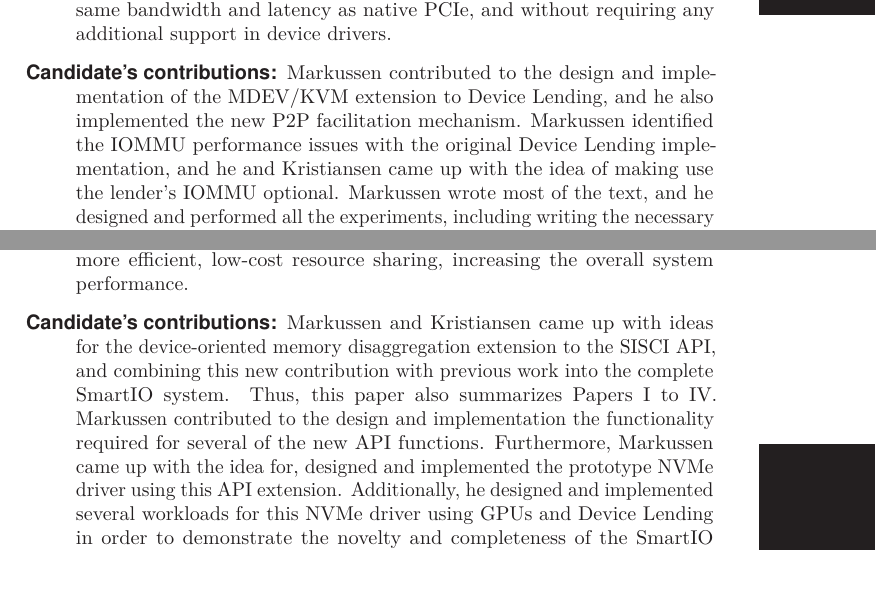
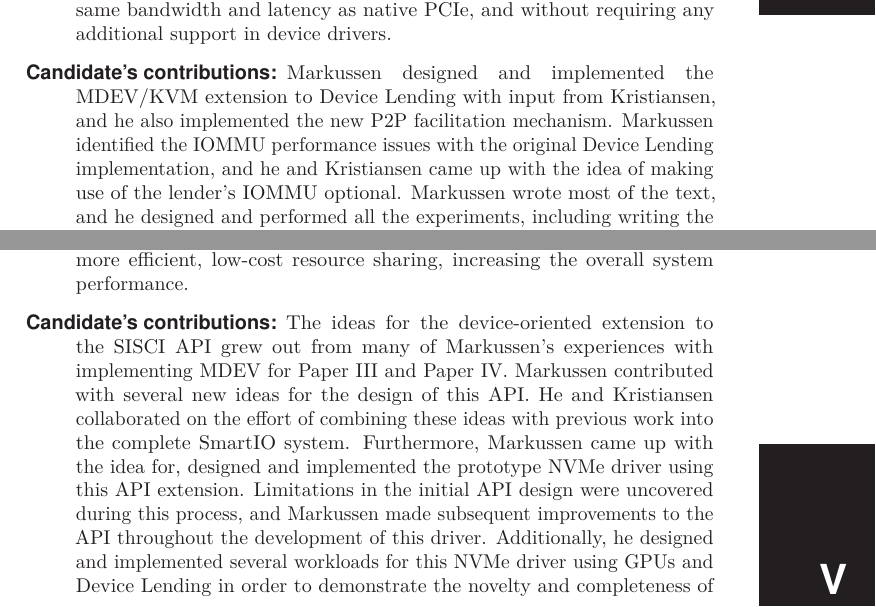
Before and after one commit to enfiskutensykkel/phd-thesis, a LaTeX thesis (main.tex, which reads sections/SRMPDS-2018.tex, sections/TOCS-2021.tex): two parts of pages 41 and 79 of 81, joined at a grey line, cut so that both start at the same text, the shorter picture padded with empty space. Compiled offline with pdfLaTeX.

Commit message:
Update on Overleaf.

```diff
--- a/sections/SRMPDS-2018.tex
+++ b/sections/SRMPDS-2018.tex
@@ -26,11 +26,11 @@
 
 
 	\item[Candidate's contributions:]
-		Markussen contributed to the design and implementation of the \acrshort{mdev}/\acrshort{kvm} extension to Device~Lending,
+		Markussen designed and implemented the \acrshort{mdev}/\acrshort{kvm} extension to Device~Lending with input from Kristiansen,
 		and he also implemented the new \acrshort{p2p} facilitation mechanism.
 		%
 		Markussen identified the \acrshort{iommu} performance issues with the original Device~Lending implementation, and he and Kristiansen
-		came up with the idea of making use the lender's \acrshort{iommu} optional.
+		came up with the idea of making use of the lender's \acrshort{iommu} optional.
 		%
 		Markussen wrote most of the text, and he designed and performed all the experiments, including writing the necessary performance benchmarking
 		programs.
--- a/sections/TOCS-2021.tex
+++ b/sections/TOCS-2021.tex
@@ -31,14 +31,15 @@
 		sharing, increasing the overall system performance.
 
 	\item[Candidate's contributions:]
-		Markussen and Kristiansen came up with ideas for the device-oriented memory disaggregation extension to the \gls{sisci},
-		and combining this new contribution with previous work into the complete SmartIO system.
+	    The ideas for the device-oriented extension to the \gls{sisci} grew out from many of Markussen's experiences with implementing MDEV for \cref{paper:SRMPDS} and \cref{paper:CC}.
+	    %
+		Markussen contributed with several new ideas for the design of this \acrshort{api}.
 		%
-		Thus, this paper also summarizes \crefrange{paper:NOSSDAV}{paper:CC}.
-		%
-		Markussen contributed to the design and implementation the functionality required for several of the new \acrshort{api} functions.
+		He and Kristiansen collaborated on the effort of combining these ideas with previous work into the complete SmartIO system.
 		%
 		Furthermore, Markussen came up with the idea for, designed and implemented the prototype \acrshort{nvme} driver using this \acrshort{api} extension.
+		%
+	    Limitations in the initial \acrshort{api} design were uncovered during this process, and Markussen made subsequent improvements to the \acrshort{api} throughout the development of this driver.
 		%
 		Additionally, he designed and implemented several workloads for this \acrshort{nvme} driver using \acrshortpl{gpu} and Device~Lending
 		in order to demonstrate the novelty and completeness of the SmartIO solution.
```
Also changed, not shown: chapters/concl.tex (+1 -1 lines), chapters/overview.tex (+3 -0 lines), sections/CC-2019.tex (+2 -3 lines), sections/MMSys-2016.tex (+2 -2 lines), sections/NOSSDAV-2016.tex (+5 -4 lines), sections/TOCS-2021.tex (2 more changed lines).
